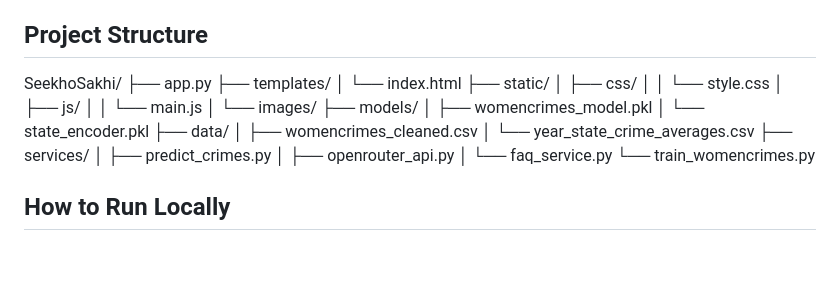
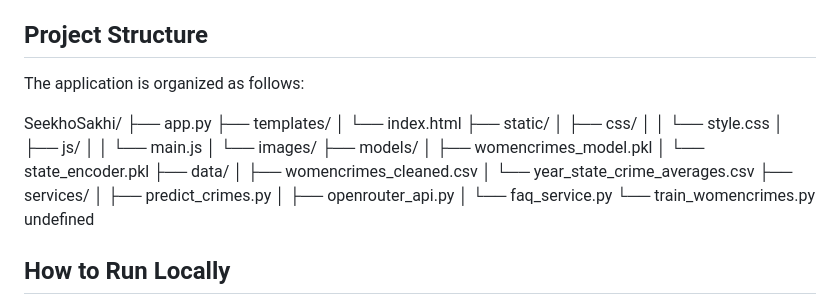
Before and after one commit to rajashre-e/SeekhoSakhi, a Markdown page: README.md, the part around the change. GitHub-like rendering; blank space fills up the shorter version.

```diff
--- a/README.md
+++ b/README.md
@@ -63,6 +63,9 @@ The system predicts crime levels in Indian states using historical data and answ
 - Data Storage: CSV files, Pickle (.pkl) for model serialization
 
 ## Project Structure
+
+The application is organized as follows:
+
 SeekhoSakhi/
 ├── app.py
 ├── templates/
@@ -84,7 +87,7 @@ SeekhoSakhi/
 │   ├── openrouter_api.py
 │   └── faq_service.py
 └── train_womencrimes.py
-
+undefined
 
 ## How to Run Locally
 
```
